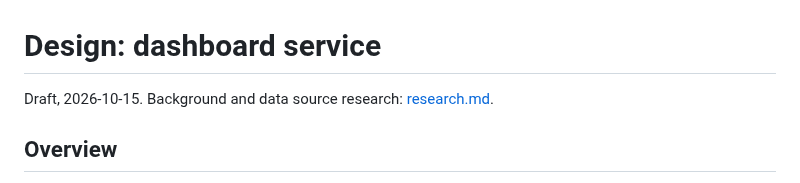
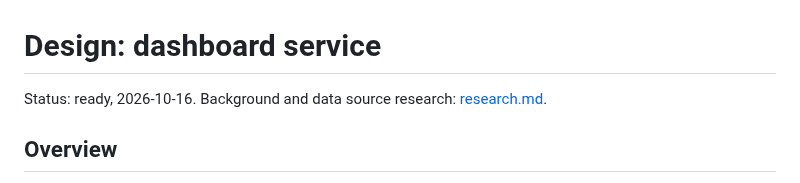
Before and after one commit to xaroth/dashboard, a Markdown page: docs/design.md, the part around the change. GitHub-like rendering.

Commit message:
docs: mark design ready
Co-Authored-By: Claude Opus 5.5 (1M context) <noreply@anthropic.com>

```diff
--- a/docs/design.md
+++ b/docs/design.md
@@ -1,6 +1,6 @@
 # Design: dashboard service
 
-Draft, 2026-10-15. Background and data source research: [research.md](research.md).
+Status: ready, 2026-10-16. Background and data source research: [research.md](research.md).
 
 ## Overview
 
```
